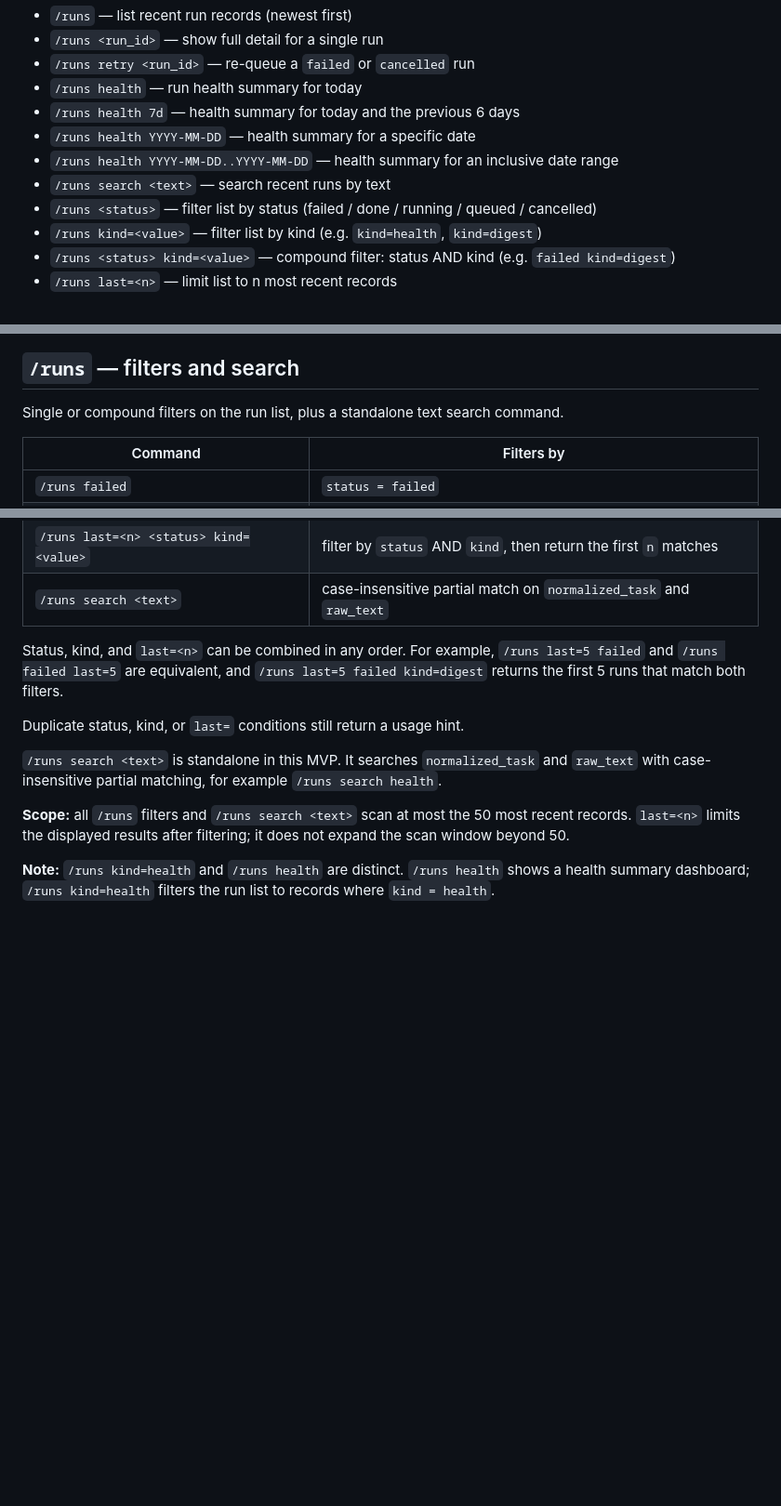
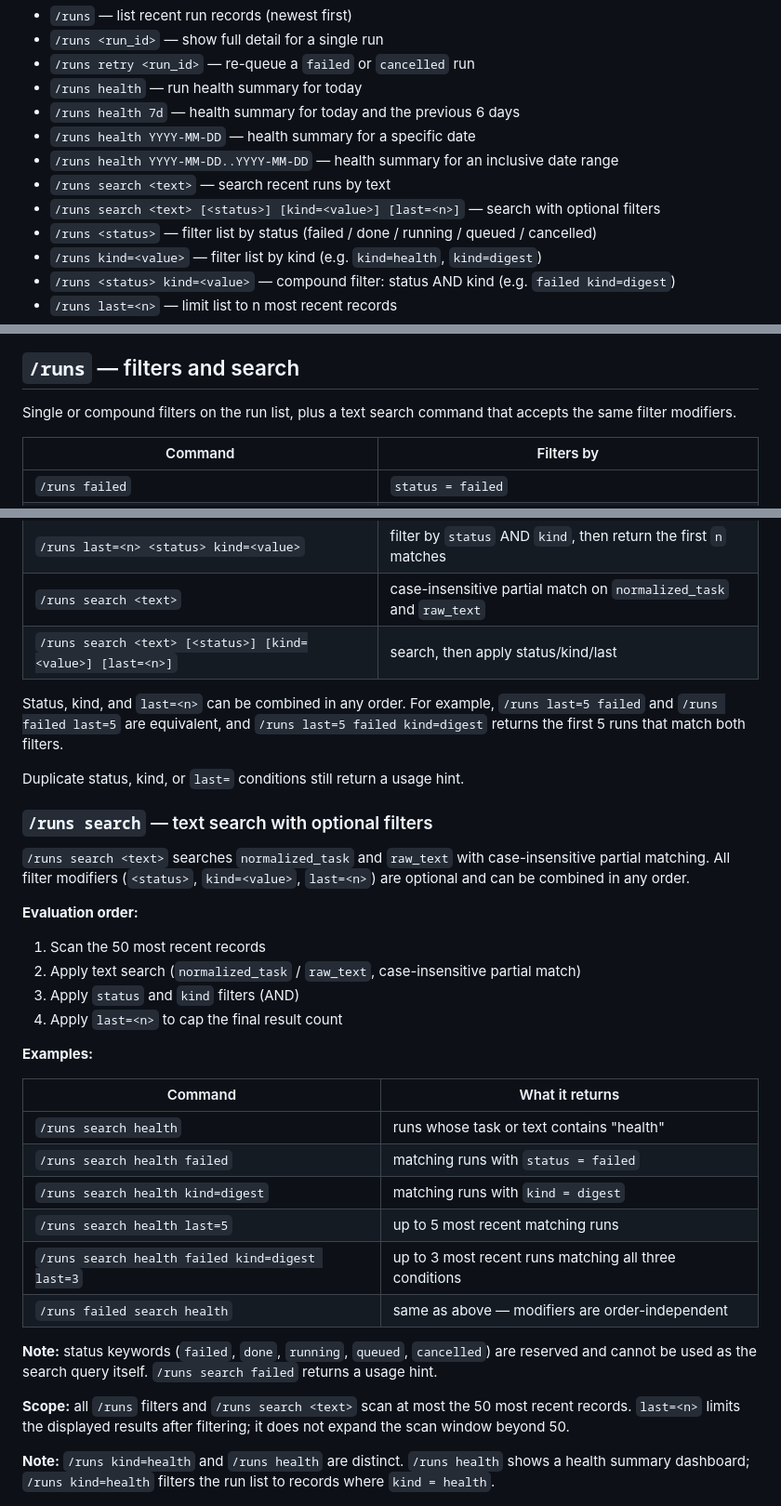
Before and after one commit to Deepnoa/ai-tools, a Markdown page: run-viewer-plugin/README.md, 3 parts joined by grey strips. Shown at 93% size. Drawn GitHub-style; blank space fills up the shorter version.

Commit message:
docs(run-viewer): document /runs search + filter combinations
Add search+filter syntax to Commands section and expand the
filters-and-search section with a dedicated /runs search subsection
covering evaluation order, examples, and the status-keyword reservation
constraint.

Co-Authored-By: Claude Sonnet 4.6 <noreply@anthropic.com>

```diff
--- a/run-viewer-plugin/README.md
+++ b/run-viewer-plugin/README.md
@@ -12,6 +12,7 @@ OpenClaw plugin that exposes run record visibility through the `/runs` command.
 - `/runs health YYYY-MM-DD` — health summary for a specific date
 - `/runs health YYYY-MM-DD..YYYY-MM-DD` — health summary for an inclusive date range
 - `/runs search <text>` — search recent runs by text
+- `/runs search <text> [<status>] [kind=<value>] [last=<n>]` — search with optional filters
 - `/runs <status>` — filter list by status (failed / done / running / queued / cancelled)
 - `/runs kind=<value>` — filter list by kind (e.g. `kind=health`, `kind=digest`)
 - `/runs <status> kind=<value>` — compound filter: status AND kind (e.g. `failed kind=digest`)
@@ -42,7 +43,7 @@ First valid value wins:
 
 ## `/runs` — filters and search
 
-Single or compound filters on the run list, plus a standalone text search command.
+Single or compound filters on the run list, plus a text search command that accepts the same filter modifiers.
 
 | Command | Filters by |
 |---------|-----------|
@@ -59,12 +60,35 @@ Single or compound filters on the run list, plus a standalone text search comman
 | `/runs last=<n> kind=<value>` | filter by `kind`, then return the first `n` matches |
 | `/runs last=<n> <status> kind=<value>` | filter by `status` AND `kind`, then return the first `n` matches |
 | `/runs search <text>` | case-insensitive partial match on `normalized_task` and `raw_text` |
+| `/runs search <text> [<status>] [kind=<value>] [last=<n>]` | search, then apply status/kind/last |
 
 Status, kind, and `last=<n>` can be combined in any order. For example, `/runs last=5 failed` and `/runs failed last=5` are equivalent, and `/runs last=5 failed kind=digest` returns the first 5 runs that match both filters.
 
 Duplicate status, kind, or `last=` conditions still return a usage hint.
 
-`/runs search <text>` is standalone in this MVP. It searches `normalized_task` and `raw_text` with case-insensitive partial matching, for example `/runs search health`.
+### `/runs search` — text search with optional filters
+
+`/runs search <text>` searches `normalized_task` and `raw_text` with case-insensitive partial matching. All filter modifiers (`<status>`, `kind=<value>`, `last=<n>`) are optional and can be combined in any order.
+
+**Evaluation order:**
+
+1. Scan the 50 most recent records
+2. Apply text search (`normalized_task` / `raw_text`, case-insensitive partial match)
+3. Apply `status` and `kind` filters (AND)
+4. Apply `last=<n>` to cap the final result count
+
+**Examples:**
+
+| Command | What it returns |
+|---------|----------------|
+| `/runs search health` | runs whose task or text contains "health" |
+| `/runs search health failed` | matching runs with `status = failed` |
+| `/runs search health kind=digest` | matching runs with `kind = digest` |
+| `/runs search health last=5` | up to 5 most recent matching runs |
+| `/runs search health failed kind=digest last=3` | up to 3 most recent runs matching all three conditions |
+| `/runs failed search health` | same as above — modifiers are order-independent |
+
+**Note:** status keywords (`failed`, `done`, `running`, `queued`, `cancelled`) are reserved and cannot be used as the search query itself. `/runs search failed` returns a usage hint.
 
 **Scope:** all `/runs` filters and `/runs search <text>` scan at most the 50 most recent records. `last=<n>` limits the displayed results after filtering; it does not expand the scan window beyond 50.
 
```
